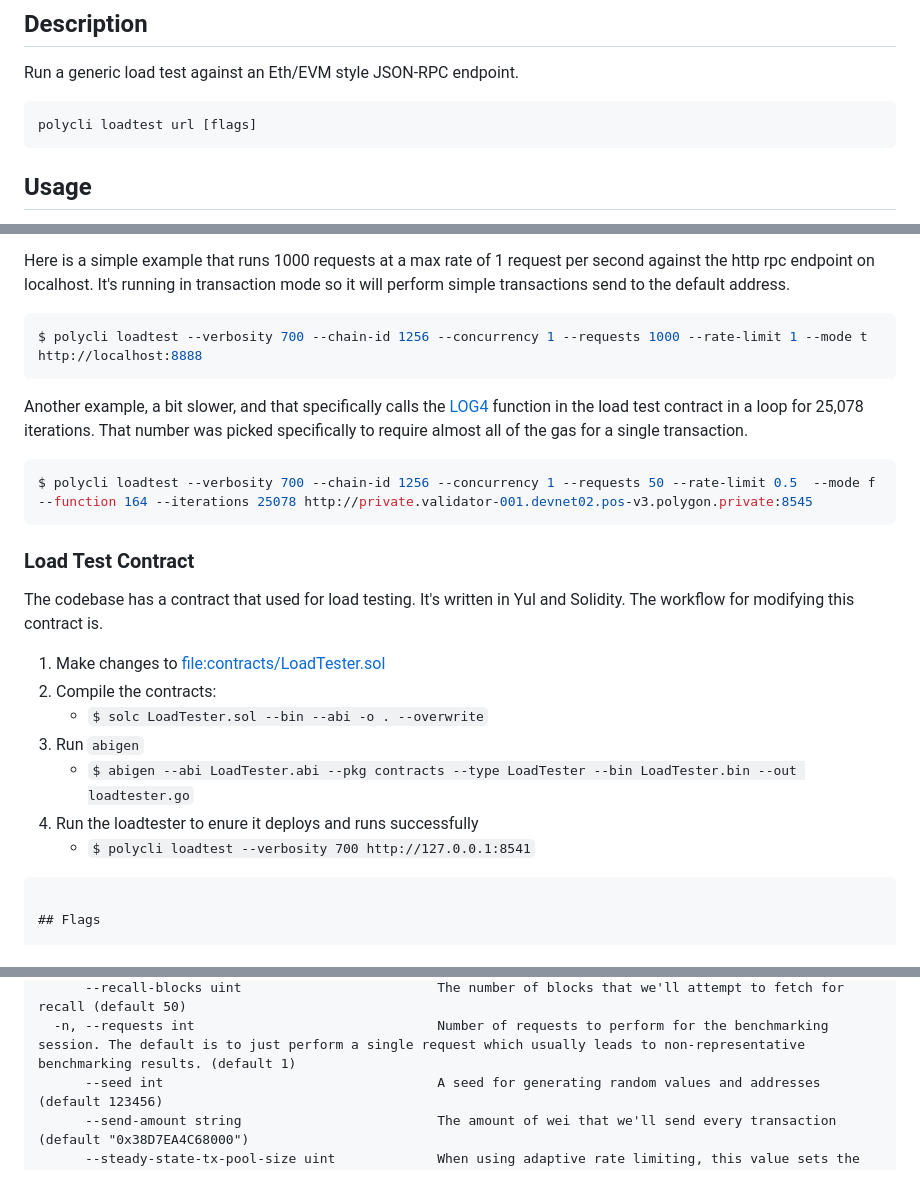
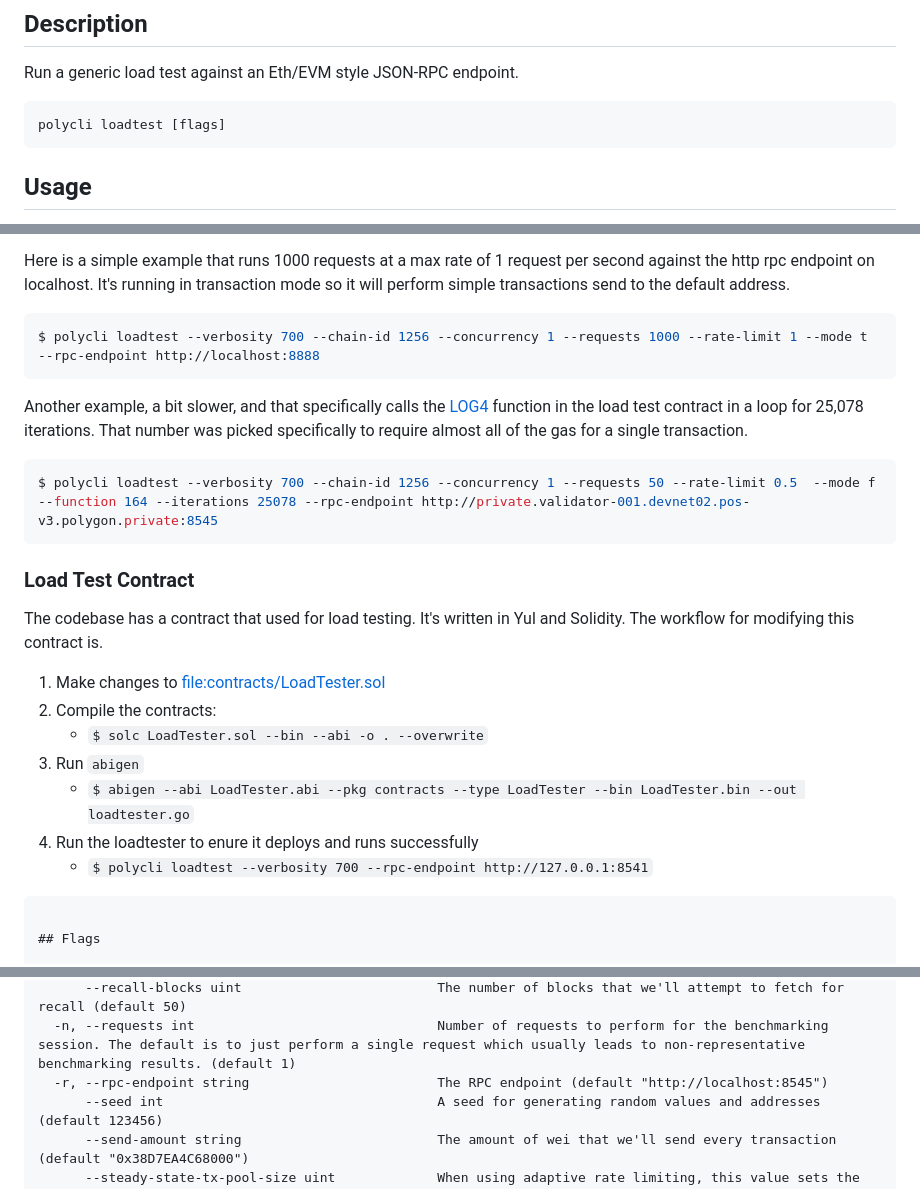
Before and after one commit to 0xPolygon/polygon-cli, a Markdown page: doc/polycli_loadtest.md, 3 parts joined by grey strips. Rendered like a GitHub page.

Commit message:
chore: gen doc

````diff
--- a/doc/polycli_loadtest.md
+++ b/doc/polycli_loadtest.md
@@ -14,7 +14,7 @@
 Run a generic load test against an Eth/EVM style JSON-RPC endpoint.
 
 ```bash
-polycli loadtest url [flags]
+polycli loadtest [flags]
 ```
 
 ## Usage
@@ -76,13 +76,13 @@ The default private key is: `42b6e34dc21598a807dc19d7784c71b2a7a01f6480dc6f58258
 Here is a simple example that runs 1000 requests at a max rate of 1 request per second against the http rpc endpoint on localhost. It's running in transaction mode so it will perform simple transactions send to the default address.
 
 ```bash
-$ polycli loadtest --verbosity 700 --chain-id 1256 --concurrency 1 --requests 1000 --rate-limit 1 --mode t http://localhost:8888
+$ polycli loadtest --verbosity 700 --chain-id 1256 --concurrency 1 --requests 1000 --rate-limit 1 --mode t --rpc-endpoint http://localhost:8888
 ```
 
 Another example, a bit slower, and that specifically calls the [LOG4](https://www.evm.codes/#a4) function in the load test contract in a loop for 25,078 iterations. That number was picked specifically to require almost all of the gas for a single transaction.
 
 ```bash
-$ polycli loadtest --verbosity 700 --chain-id 1256 --concurrency 1 --requests 50 --rate-limit 0.5  --mode f --function 164 --iterations 25078 http://private.validator-001.devnet02.pos-v3.polygon.private:8545
+$ polycli loadtest --verbosity 700 --chain-id 1256 --concurrency 1 --requests 50 --rate-limit 0.5  --mode f --function 164 --iterations 25078 --rpc-endpoint http://private.validator-001.devnet02.pos-v3.polygon.private:8545
 ```
 
 ### Load Test Contract
@@ -95,7 +95,7 @@ The codebase has a contract that used for load testing. It's written in Yul and
 3. Run `abigen`
    - `$ abigen --abi LoadTester.abi --pkg contracts --type LoadTester --bin LoadTester.bin --out loadtester.go`
 4. Run the loadtester to enure it deploys and runs successfully
-   - `$ polycli loadtest --verbosity 700 http://127.0.0.1:8541`
+   - `$ polycli loadtest --verbosity 700 --rpc-endpoint http://127.0.0.1:8541`
 
 ```
 
@@ -143,6 +143,7 @@ The codebase has a contract that used for load testing. It's written in Yul and
       --rate-limit float                           An overall limit to the number of requests per second. Give a number less than zero to remove this limit all together (default 4)
       --recall-blocks uint                         The number of blocks that we'll attempt to fetch for recall (default 50)
   -n, --requests int                               Number of requests to perform for the benchmarking session. The default is to just perform a single request which usually leads to non-representative benchmarking results. (default 1)
+  -r, --rpc-endpoint string                        The RPC endpoint (default "http://localhost:8545")
       --seed int                                   A seed for generating random values and addresses (default 123456)
       --send-amount string                         The amount of wei that we'll send every transaction (default "0x38D7EA4C68000")
       --steady-state-tx-pool-size uint             When using adaptive rate limiting, this value sets the target queue size. If the queue is smaller than this value, we'll speed up. If the queue is smaller than this value, we'll back off. (default 1000)
````
Also changed, not shown: cmd/loadtest/usage.md (+3 -3 lines).
